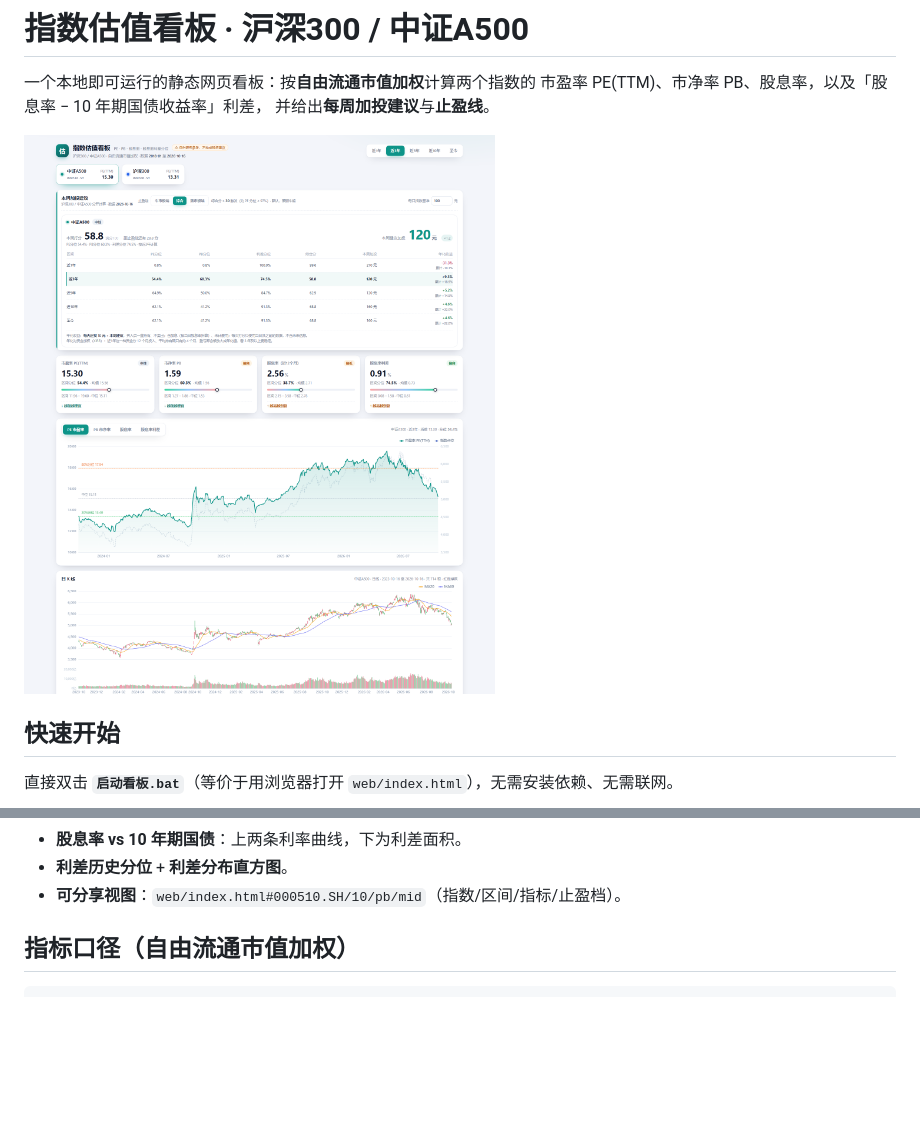
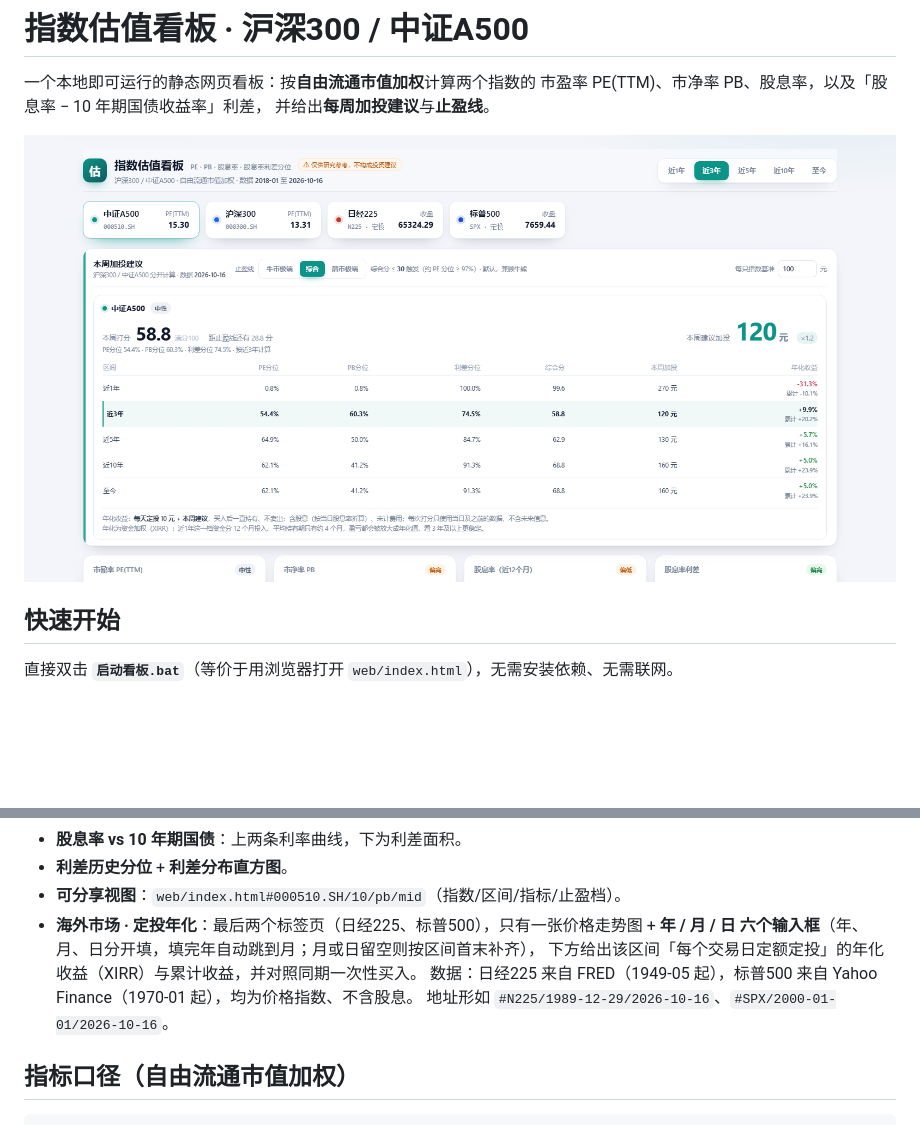
Before and after one commit to ByondCloud/Broad-Based-Index-Analysis, a Markdown page: README.md, 2 parts joined by grey strips. Drawn GitHub-style; pictures changed too: preview.png; blank space fills up the shorter version.

```diff
--- a/README.md
+++ b/README.md
@@ -64,6 +64,11 @@ PE/PB/股息率是否在合理区间、两个指数日期是否一致。任一
 - **股息率 vs 10 年期国债**：上两条利率曲线，下为利差面积。
 - **利差历史分位** + **利差分布直方图**。
 - **可分享视图**：`web/index.html#000510.SH/10/pb/mid`（指数/区间/指标/止盈档）。
+- **海外市场 · 定投年化**：最后两个标签页（日经225、标普500），只有一张价格走势图 +
+  **年 / 月 / 日 六个输入框**（年、月、日分开填，填完年自动跳到月；月或日留空则按区间首末补齐），
+  下方给出该区间「每个交易日定额定投」的年化收益（XIRR）与累计收益，并对照同期一次性买入。
+  数据：日经225 来自 FRED（1949-05 起），标普500 来自 Yahoo Finance（1970-01 起），均为价格指数、不含股息。
+  地址形如 `#N225/1989-12-29/2026-10-16`、`#SPX/2000-01-01/2026-10-16`。
 
 ## 指标口径（自由流通市值加权）
 
```
Also changed, not shown: 6 other files.
